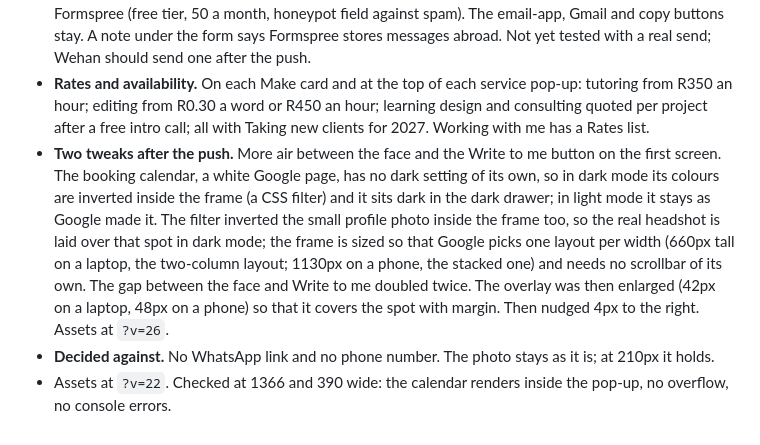
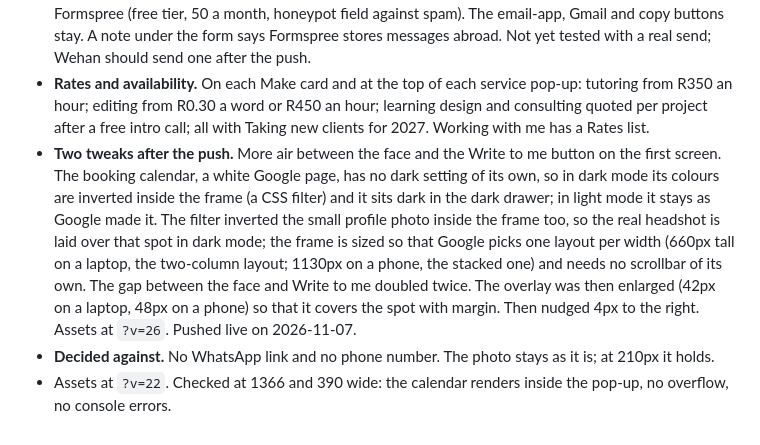
Before and after one commit to wehancoombs/wehancoombs.github.io, a Markdown page: PROGRESS.md, the part around the change. Drawn GitHub-style.

Commit message:
PROGRESS.md: the tweaks are live
Co-Authored-By: Claude Fable 5.1 <noreply@anthropic.com>

```diff
--- a/PROGRESS.md
+++ b/PROGRESS.md
@@ -415,6 +415,6 @@ Wehan set up the accounts in a Claude chat (the prompt pattern is now a standing
 - **Booking.** A Google Calendar appointment schedule, Free 20-minute intro call, Tuesday to Thursday 09:00 to 12:00 and 14:00 to 16:00, Google Meet, no Google account needed. It lives in a new Make pop-up, Book a free intro call, with the calendar embedded and a link to the booking page. Buttons: the Make door (Book a call, replacing How it works), the Make index row, the Contact row, the Map, each request pop-up (Book a free intro call instead) and the Working with me list.
 - **Send from here.** The request pop-ups gain an email field and a Send from here button that posts to Formspree (free tier, 50 a month, honeypot field against spam). The email-app, Gmail and copy buttons stay. A note under the form says Formspree stores messages abroad. Not yet tested with a real send; Wehan should send one after the push.
 - **Rates and availability.** On each Make card and at the top of each service pop-up: tutoring from R350 an hour; editing from R0.30 a word or R450 an hour; learning design and consulting quoted per project after a free intro call; all with Taking new clients for 2027. Working with me has a Rates list.
-- **Two tweaks after the push.** More air between the face and the Write to me button on the first screen. The booking calendar, a white Google page, has no dark setting of its own, so in dark mode its colours are inverted inside the frame (a CSS filter) and it sits dark in the dark drawer; in light mode it stays as Google made it. The filter inverted the small profile photo inside the frame too, so the real headshot is laid over that spot in dark mode; the frame is sized so that Google picks one layout per width (660px tall on a laptop, the two-column layout; 1130px on a phone, the stacked one) and needs no scrollbar of its own. The gap between the face and Write to me doubled twice. The overlay was then enlarged (42px on a laptop, 48px on a phone) so that it covers the spot with margin. Then nudged 4px to the right. Assets at `?v=26`.
+- **Two tweaks after the push.** More air between the face and the Write to me button on the first screen. The booking calendar, a white Google page, has no dark setting of its own, so in dark mode its colours are inverted inside the frame (a CSS filter) and it sits dark in the dark drawer; in light mode it stays as Google made it. The filter inverted the small profile photo inside the frame too, so the real headshot is laid over that spot in dark mode; the frame is sized so that Google picks one layout per width (660px tall on a laptop, the two-column layout; 1130px on a phone, the stacked one) and needs no scrollbar of its own. The gap between the face and Write to me doubled twice. The overlay was then enlarged (42px on a laptop, 48px on a phone) so that it covers the spot with margin. Then nudged 4px to the right. Assets at `?v=26`. Pushed live on 2026-11-07.
 - **Decided against.** No WhatsApp link and no phone number. The photo stays as it is; at 210px it holds.
 - Assets at `?v=22`. Checked at 1366 and 390 wide: the calendar renders inside the pop-up, no overflow, no console errors.
```
